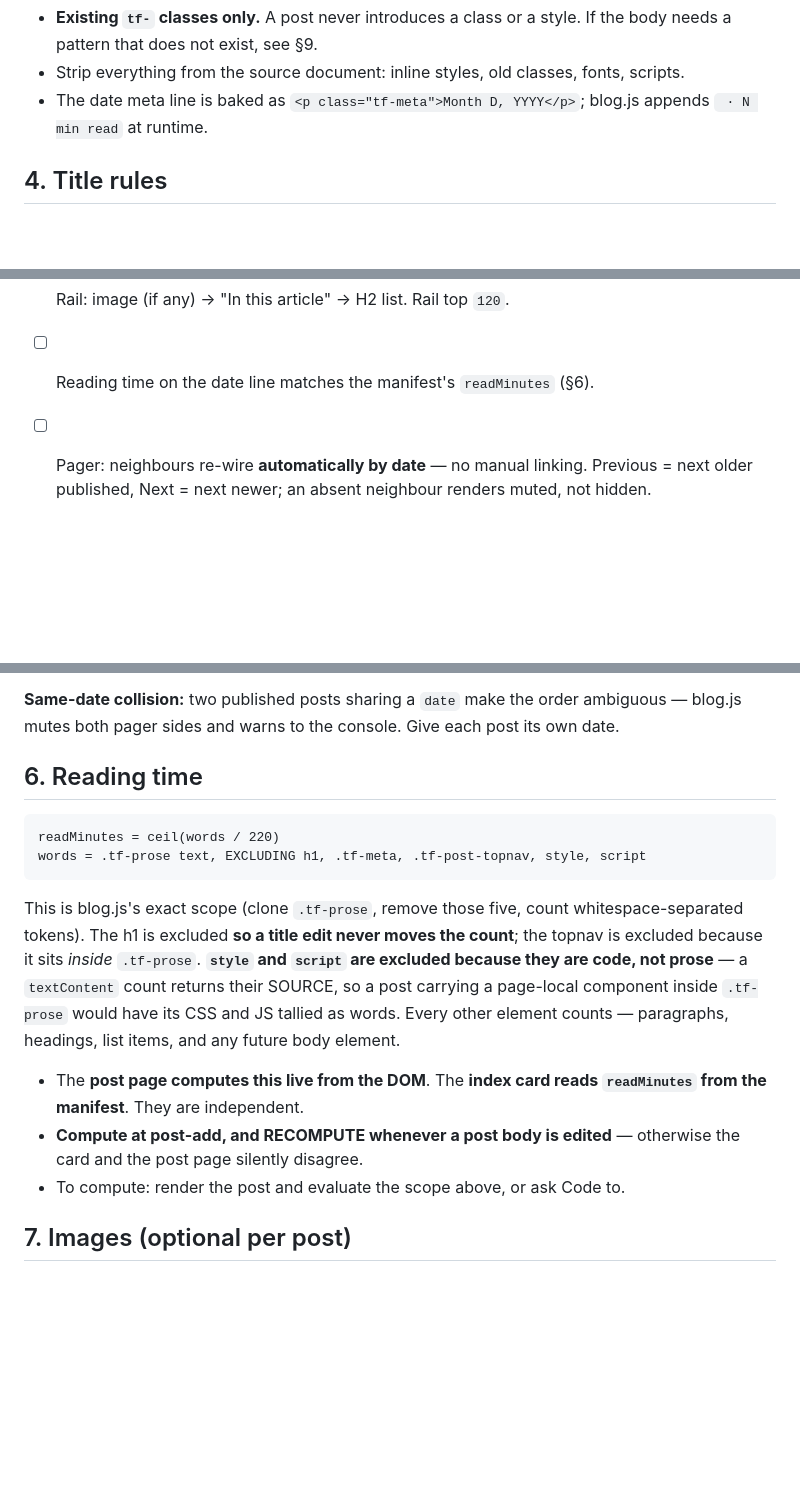
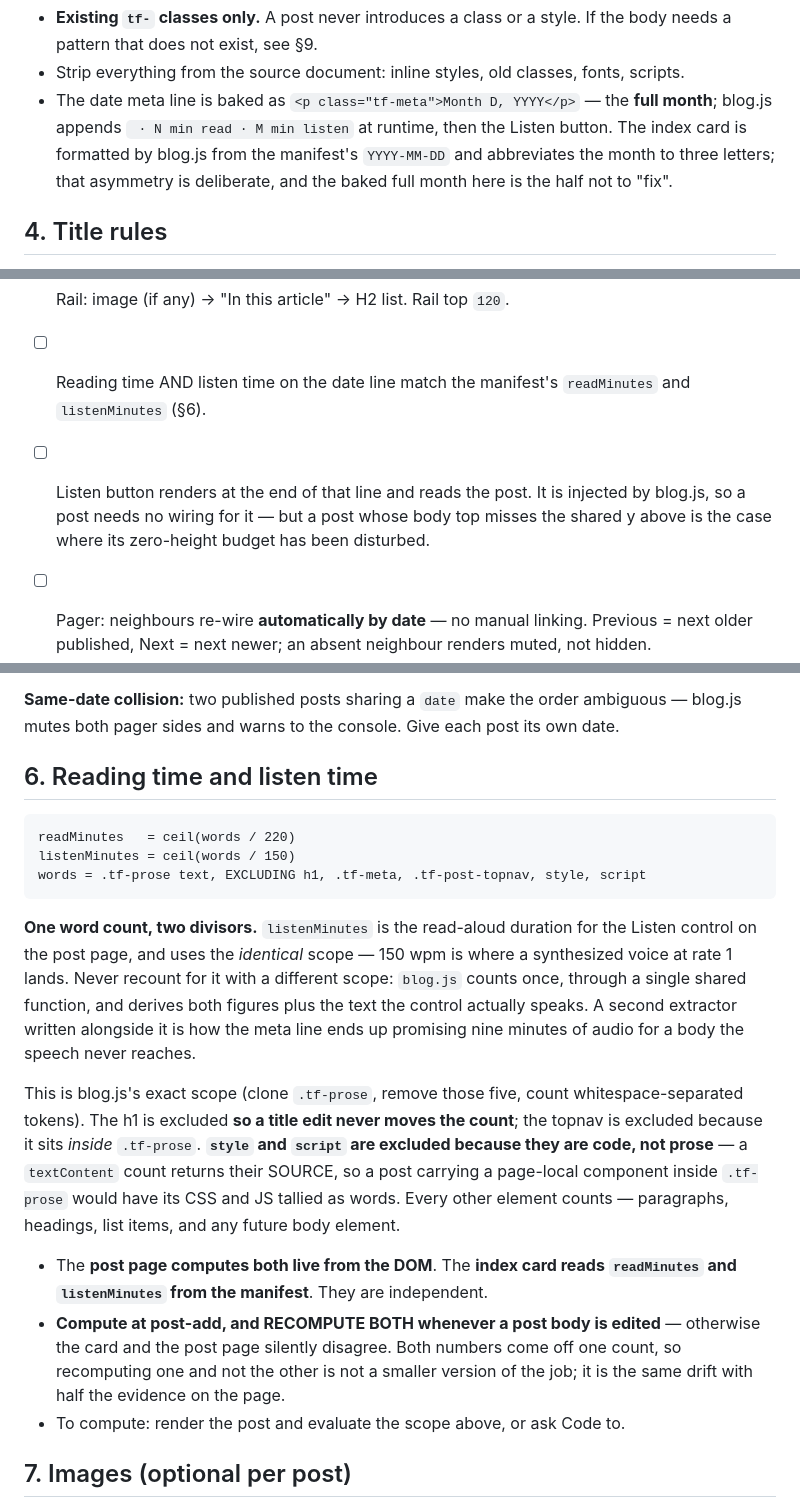
Before and after one commit to sw805206/threeflows-new, a Markdown page: BLOG.md, 3 parts joined by grey strips. GitHub-like rendering; blank space fills up the shorter version.

Commit message:
docs: BLOG.md v011 — listenMinutes in the schema and the §6 formula
Catches the blog procedure up to PR #118.

§2 — listenMinutes added to the manifest schema: required, integer, directly
after readMinutes in the house field order, which is where it was backfilled
across all 15 entries.

§6 — retitled "Reading time and listen time" and gains
listenMinutes = ceil(words / 150) against the SAME word count and the SAME
scope. States the rule the feature actually depends on: blog.js counts once,
through one shared function, and derives both figures plus the text the Listen
control speaks — so a second extractor is what makes the meta line promise
audio the speech never reaches. The recompute rule now says RECOMPUTE BOTH,
because doing one is the same drift with half the evidence visible.

Two lines this change made stale, corrected rather than left wrong:

§3 said blog.js appends " · N min read" — it now appends both figures and then
the button. Also records the deliberate asymmetry: the baked meta keeps the
full month, the index card abbreviates to three letters, and the baked half is
the one not to "fix".

§5's post-add check asked only for reading time against the manifest; it now
asks for both, and adds the Listen button to the checklist with a pointer back
to the shared body y — a post that misses it is the case where the control's
zero-height budget has been disturbed.

Direct to main per CLAUDE.md Part B — governance doc, no branch, no PR.

Co-Authored-By: Claude Opus 5 <noreply@anthropic.com>

````diff
--- a/BLOG.md
+++ b/BLOG.md
@@ -70,8 +71,11 @@ Copy `blog-template.html` to the slug, set `data-blog-id` on `<main>`, fill the
   the body needs a pattern that does not exist, see §9.
 - Strip everything from the source document: inline styles, old classes, fonts,
   scripts.
-- The date meta line is baked as `<p class="tf-meta">Month D, YYYY</p>`; blog.js
-  appends ` · N min read` at runtime.
+- The date meta line is baked as `<p class="tf-meta">Month D, YYYY</p>` — the
+  **full month**; blog.js appends ` · N min read · M min listen` at runtime, then
+  the Listen button. The index card is formatted by blog.js from the manifest's
+  `YYYY-MM-DD` and abbreviates the month to three letters; that asymmetry is
+  deliberate, and the baked full month here is the half not to "fix".
 
 ## 4. Title rules
 
@@ -108,7 +112,12 @@ Render the new post at **1280px** and confirm:
       the title and recap against their `min-height` reservations before
       concluding anything.
 - [ ] Rail: image (if any) → "In this article" → H2 list. Rail top `120`.
-- [ ] Reading time on the date line matches the manifest's `readMinutes` (§6).
+- [ ] Reading time AND listen time on the date line match the manifest's
+      `readMinutes` and `listenMinutes` (§6).
+- [ ] Listen button renders at the end of that line and reads the post. It is
+      injected by blog.js, so a post needs no wiring for it — but a post whose
+      body top misses the shared y above is the case where its zero-height
+      budget has been disturbed.
 - [ ] Pager: neighbours re-wire **automatically by date** — no manual linking.
       Previous = next older published, Next = next newer; an absent neighbour
       renders muted, not hidden.
@@ -120,12 +129,21 @@ Render the new post at **1280px** and confirm:
 ambiguous — blog.js mutes both pager sides and warns to the console. Give each
 post its own date.
 
-## 6. Reading time
+## 6. Reading time and listen time
 
 ```
-readMinutes = ceil(words / 220)
+readMinutes   = ceil(words / 220)
+listenMinutes = ceil(words / 150)
 words = .tf-prose text, EXCLUDING h1, .tf-meta, .tf-post-topnav, style, script
 ```
+
+**One word count, two divisors.** `listenMinutes` is the read-aloud duration
+for the Listen control on the post page, and uses the *identical* scope — 150
+wpm is where a synthesized voice at rate 1 lands. Never recount for it with a
+different scope: `blog.js` counts once, through a single shared function, and
+derives both figures plus the text the control actually speaks. A second
+extractor written alongside it is how the meta line ends up promising nine
+minutes of audio for a body the speech never reaches.
 
 This is blog.js's exact scope (clone `.tf-prose`, remove those five, count
 whitespace-separated tokens). The h1 is excluded **so a title edit never moves
@@ -136,10 +154,12 @@ component inside `.tf-prose` would have its CSS and JS tallied as words. Every
 other element counts — paragraphs, headings, list items, and any future body
 element.
 
-- The **post page computes this live from the DOM**. The **index card reads
-  `readMinutes` from the manifest**. They are independent.
-- **Compute at post-add, and RECOMPUTE whenever a post body is edited** —
-  otherwise the card and the post page silently disagree.
+- The **post page computes both live from the DOM**. The **index card reads
+  `readMinutes` and `listenMinutes` from the manifest**. They are independent.
+- **Compute at post-add, and RECOMPUTE BOTH whenever a post body is edited** —
+  otherwise the card and the post page silently disagree. Both numbers come off
+  one count, so recomputing one and not the other is not a smaller version of
+  the job; it is the same drift with half the evidence on the page.
 - To compute: render the post and evaluate the scope above, or ask Code to.
 
 ## 7. Images (optional per post)
````
Also changed, not shown: other parts of BLOG.md (+2 -1 lines).
